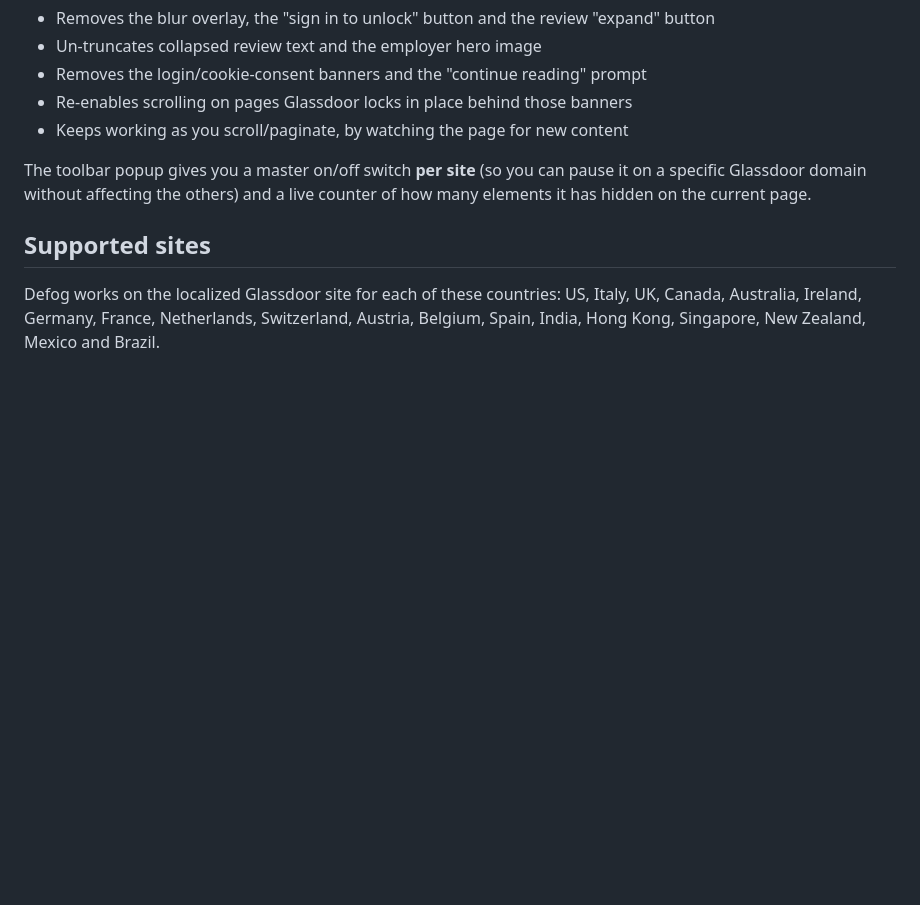
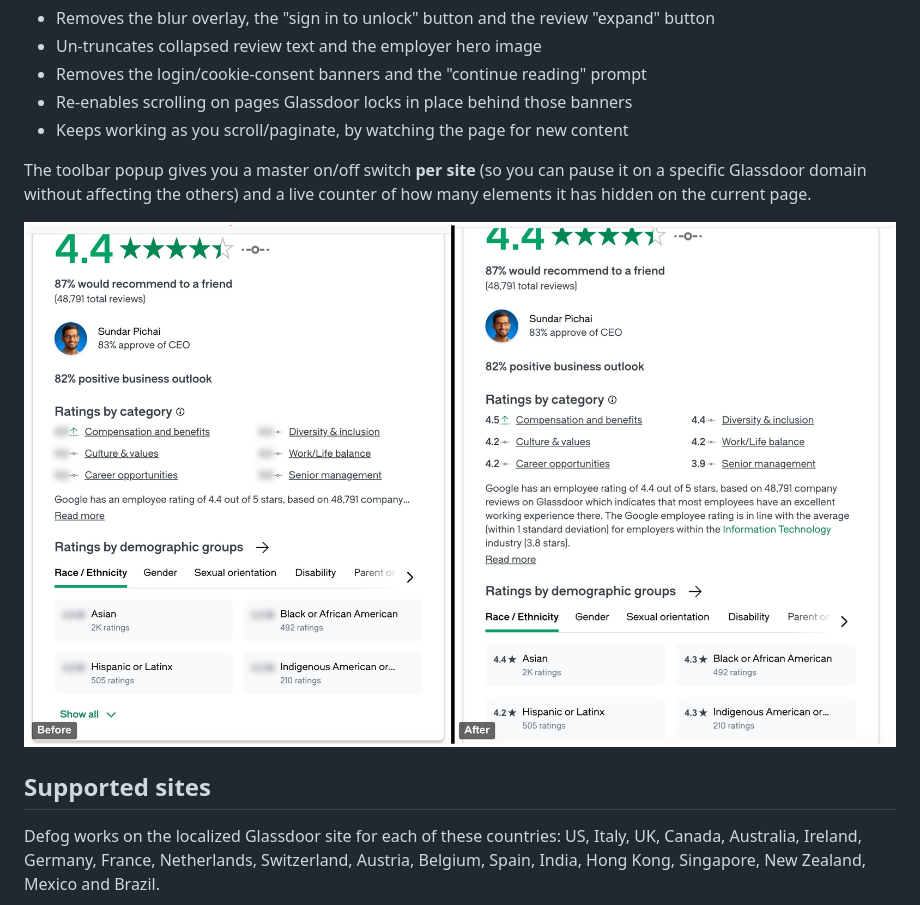
Before and after one commit to Washingtondashed39/defog-glassdoor-unblock, a Markdown page: README.md, the part around the change. Rendered like a GitHub page; pictures changed too: before-after.jpg (added); blank space fills up the shorter version.

Commit message:
Before/After

```diff
--- a/README.md
+++ b/README.md
@@ -19,6 +19,8 @@ Specifically, it:
 - Keeps working as you scroll/paginate, by watching the page for new content
 
 The toolbar popup gives you a master on/off switch **per site** (so you can pause it on a specific Glassdoor domain without affecting the others) and a live counter of how many elements it has hidden on the current page.
+
+![Before and after Defog is applied to a Glassdoor company review page](before-after.jpg)
 
 ## Supported sites
 
```
